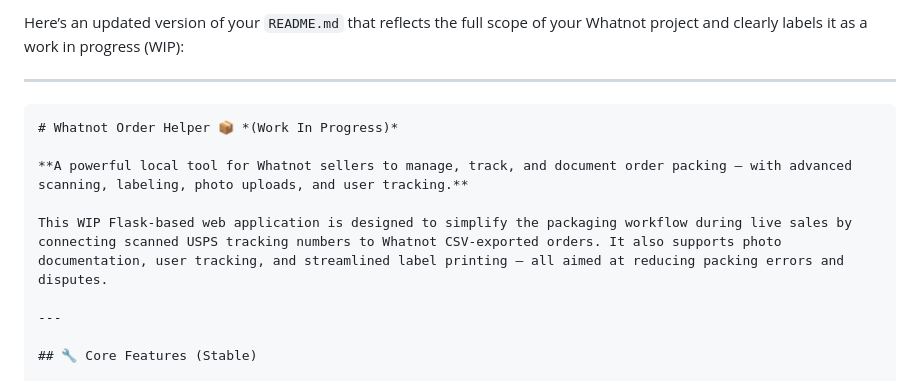
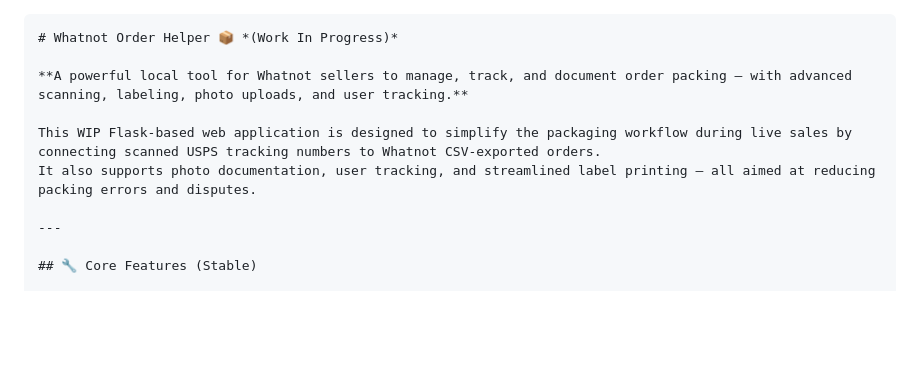
Before and after one commit to macery12/Whatnot-order-helper, a Markdown page: README.md, the part around the change. Rendered like a GitHub page; blank space fills up the shorter version.

````diff
--- a/README.md
+++ b/README.md
@@ -1,13 +1,12 @@
-Here’s an updated version of your `README.md` that reflects the full scope of your Whatnot project and clearly labels it as a work in progress (WIP):
 
----
 
-```markdown
+```
 # Whatnot Order Helper 📦 *(Work In Progress)*
 
 **A powerful local tool for Whatnot sellers to manage, track, and document order packing — with advanced scanning, labeling, photo uploads, and user tracking.**
 
-This WIP Flask-based web application is designed to simplify the packaging workflow during live sales by connecting scanned USPS tracking numbers to Whatnot CSV-exported orders. It also supports photo documentation, user tracking, and streamlined label printing — all aimed at reducing packing errors and disputes.
+This WIP Flask-based web application is designed to simplify the packaging workflow during live sales by connecting scanned USPS tracking numbers to Whatnot CSV-exported orders.
+It also supports photo documentation, user tracking, and streamlined label printing — all aimed at reducing packing errors and disputes.
 
 ---
 
````
